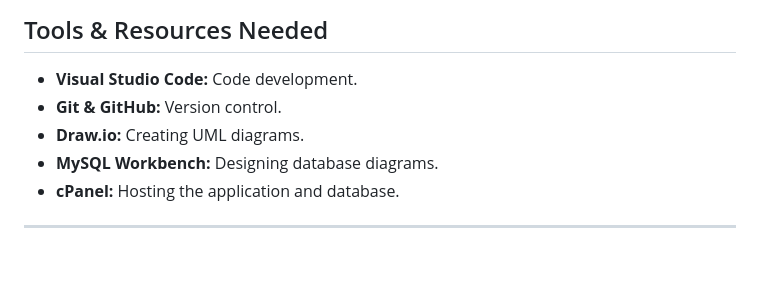
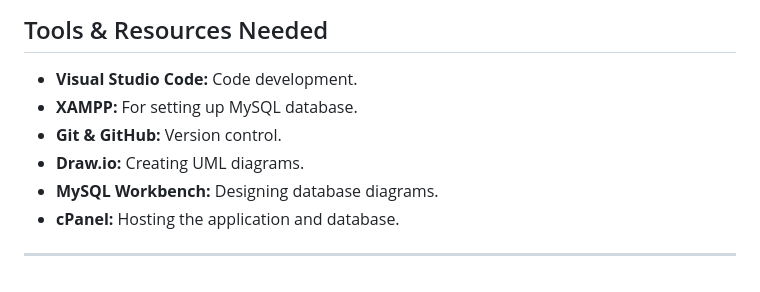
Before and after one commit to bibhorgomes/ShunnoWaste, a Markdown page: README.md, the part around the change. Rendered like a GitHub page.

```diff
--- a/README.md
+++ b/README.md
@@ -91,10 +91,12 @@ The final product will be a fully functional hosted web application that will en
 
 ## Tools & Resources Needed
 - **Visual Studio Code:** Code development.
+- **XAMPP:** For setting up MySQL database.
 - **Git & GitHub:** Version control.
 - **Draw.io:** Creating UML diagrams.
 - **MySQL Workbench:** Designing database diagrams.
 - **cPanel:** Hosting the application and database.
 
 
+
 ---
```
